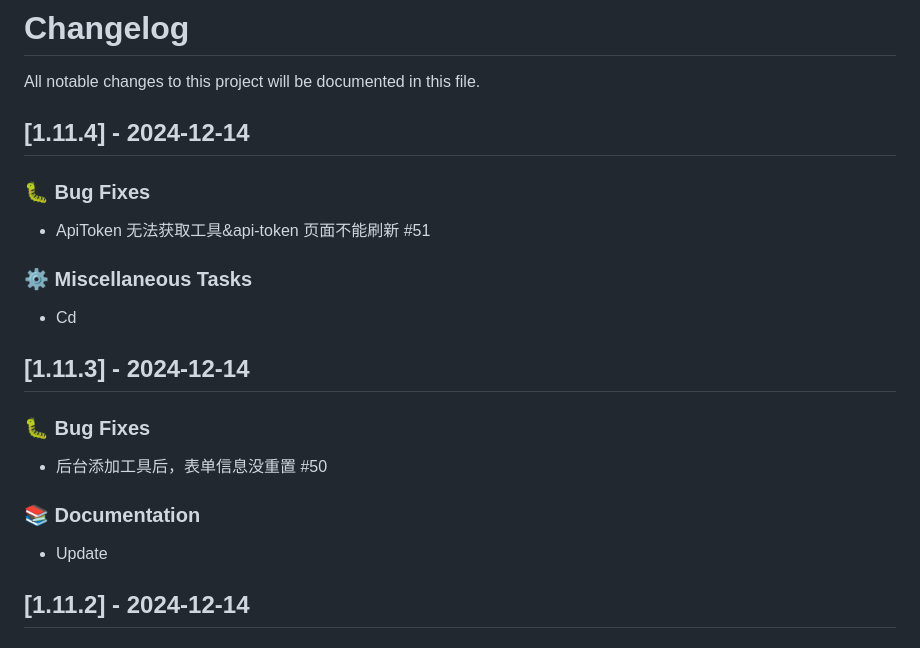
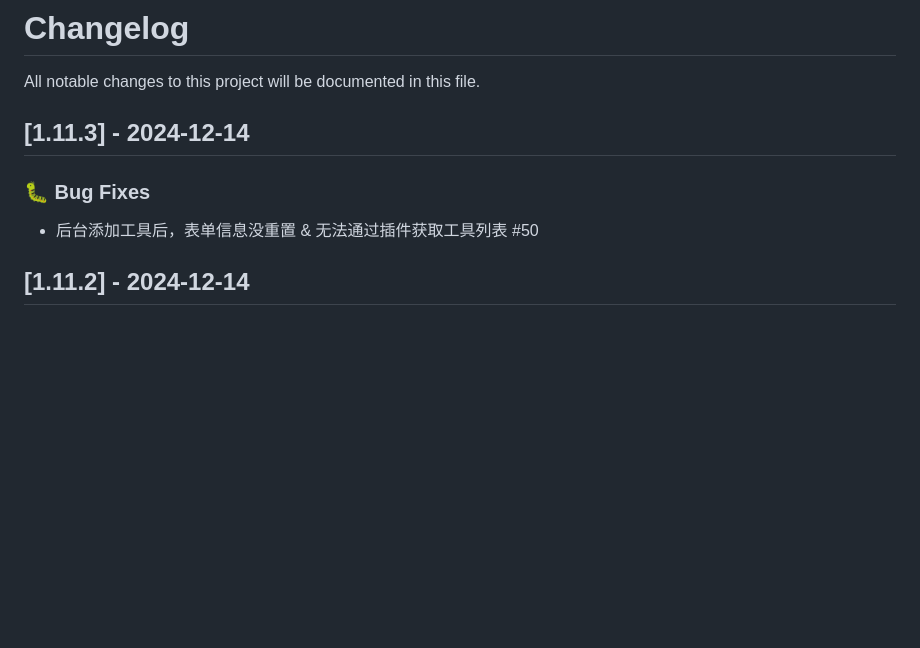
Before and after one commit to Mereithhh/van-nav, a Markdown page: CHANGELOG.md, the part around the change printed below. Drawn GitHub-style; blank space fills up the shorter version.

```diff
--- a/CHANGELOG.md
+++ b/CHANGELOG.md
@@ -1,26 +1,12 @@
 # Changelog
 
 All notable changes to this project will be documented in this file.
-
-## [1.11.4] - 2024-12-14
-
-### 🐛 Bug Fixes
-
-- ApiToken 无法获取工具&api-token 页面不能刷新 #51
-
-### ⚙️ Miscellaneous Tasks
-
-- Cd
 
 ## [1.11.3] - 2024-12-14
 
 ### 🐛 Bug Fixes
 
-- 后台添加工具后，表单信息没重置 #50
-
-### 📚 Documentation
-
-- Update
+- 后台添加工具后，表单信息没重置 & 无法通过插件获取工具列表 #50
 
 ## [1.11.2] - 2024-12-14
 
```
Also changed, not shown: other parts of CHANGELOG.md (+12 -12 lines), README.md (+1 -1 lines).
